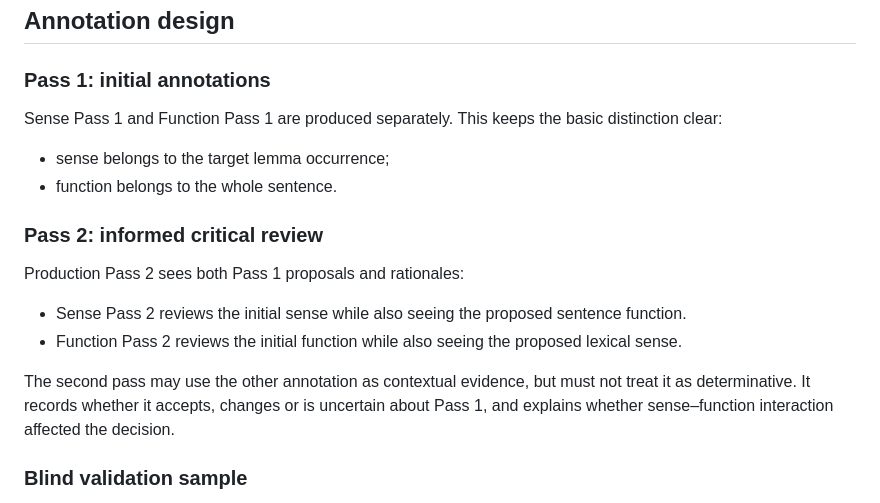
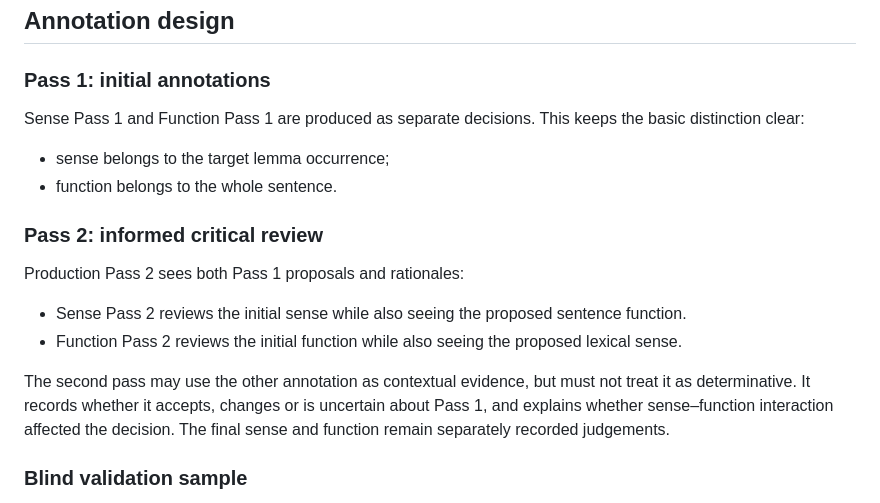
Before and after one commit to Pertam/ALTE-Common-Corpus-SIG, a Markdown page: README.md, the part around the change. Rendered like a GitHub page.

Commit message:
Clarify informed review remains separate decisions

```diff
--- a/README.md
+++ b/README.md
@@ -34,7 +34,7 @@ The row carries two distinct annotations:
 
 ### Pass 1: initial annotations
 
-Sense Pass 1 and Function Pass 1 are produced separately. This keeps the basic distinction clear:
+Sense Pass 1 and Function Pass 1 are produced as separate decisions. This keeps the basic distinction clear:
 
 - sense belongs to the target lemma occurrence;
 - function belongs to the whole sentence.
@@ -46,7 +46,7 @@ Production Pass 2 sees both Pass 1 proposals and rationales:
 - Sense Pass 2 reviews the initial sense while also seeing the proposed sentence function.
 - Function Pass 2 reviews the initial function while also seeing the proposed lexical sense.
 
-The second pass may use the other annotation as contextual evidence, but must not treat it as determinative. It records whether it accepts, changes or is uncertain about Pass 1, and explains whether sense–function interaction affected the decision.
+The second pass may use the other annotation as contextual evidence, but must not treat it as determinative. It records whether it accepts, changes or is uncertain about Pass 1, and explains whether sense–function interaction affected the decision. The final sense and function remain separately recorded judgements.
 
 ### Blind validation sample
 
```
